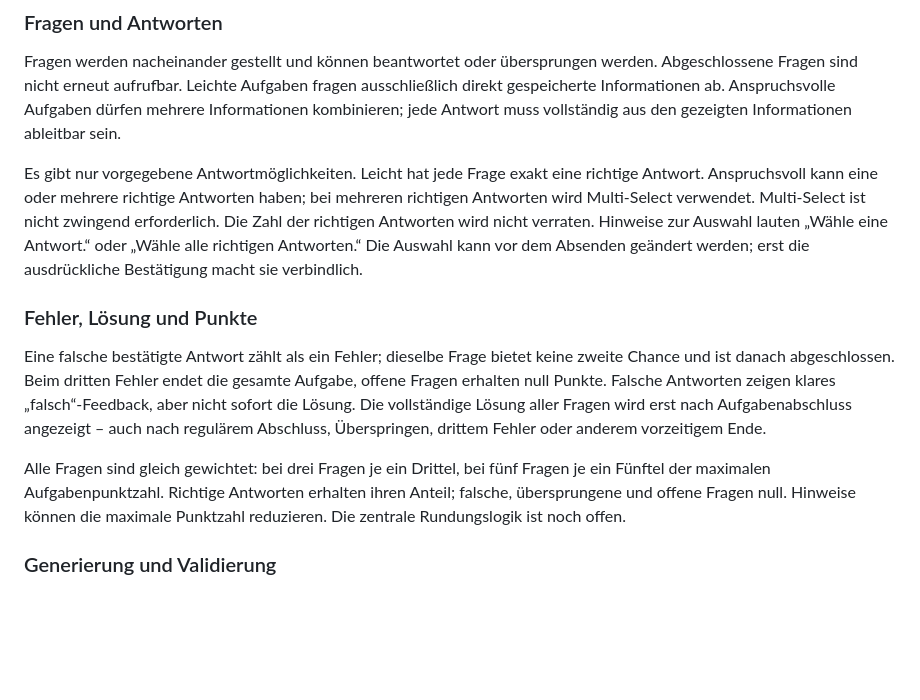
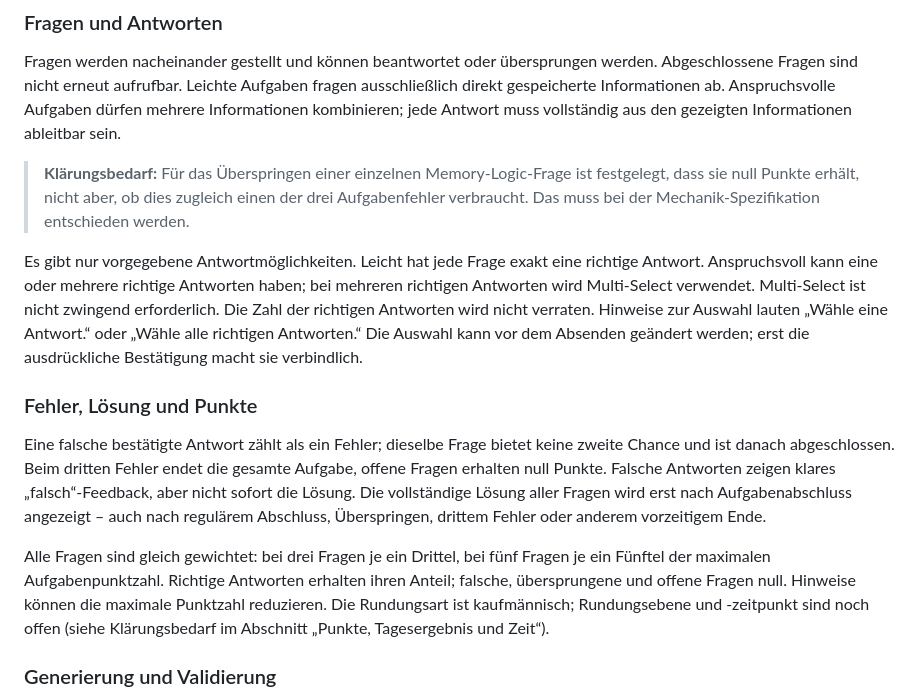
Before and after one commit to clavicarius/mind-5, a Markdown page: docs/GAMEPLAY_SPECIFICATION.md, the part around one of its changes. Rendered like a GitHub page; blank space fills up the shorter version.

```diff
--- a/docs/GAMEPLAY_SPECIFICATION.md
+++ b/docs/GAMEPLAY_SPECIFICATION.md
@@ -101,13 +104,15 @@ Die Informationsanzahl anspruchsvoller Aufgaben wird vor der Merkphase festgeleg
 
 Fragen werden nacheinander gestellt und können beantwortet oder übersprungen werden. Abgeschlossene Fragen sind nicht erneut aufrufbar. Leichte Aufgaben fragen ausschließlich direkt gespeicherte Informationen ab. Anspruchsvolle Aufgaben dürfen mehrere Informationen kombinieren; jede Antwort muss vollständig aus den gezeigten Informationen ableitbar sein.
 
+> **Klärungsbedarf:** Für das Überspringen einer einzelnen Memory-Logic-Frage ist festgelegt, dass sie null Punkte erhält, nicht aber, ob dies zugleich einen der drei Aufgabenfehler verbraucht. Das muss bei der Mechanik-Spezifikation entschieden werden.
+
 Es gibt nur vorgegebene Antwortmöglichkeiten. Leicht hat jede Frage exakt eine richtige Antwort. Anspruchsvoll kann eine oder mehrere richtige Antworten haben; bei mehreren richtigen Antworten wird Multi-Select verwendet. Multi-Select ist nicht zwingend erforderlich. Die Zahl der richtigen Antworten wird nicht verraten. Hinweise zur Auswahl lauten „Wähle eine Antwort.“ oder „Wähle alle richtigen Antworten.“ Die Auswahl kann vor dem Absenden geändert werden; erst die ausdrückliche Bestätigung macht sie verbindlich.
 
 ### Fehler, Lösung und Punkte
 
 Eine falsche bestätigte Antwort zählt als ein Fehler; dieselbe Frage bietet keine zweite Chance und ist danach abgeschlossen. Beim dritten Fehler endet die gesamte Aufgabe, offene Fragen erhalten null Punkte. Falsche Antworten zeigen klares „falsch“-Feedback, aber nicht sofort die Lösung. Die vollständige Lösung aller Fragen wird erst nach Aufgabenabschluss angezeigt – auch nach regulärem Abschluss, Überspringen, drittem Fehler oder anderem vorzeitigem Ende.
 
-Alle Fragen sind gleich gewichtet: bei drei Fragen je ein Drittel, bei fünf Fragen je ein Fünftel der maximalen Aufgabenpunktzahl. Richtige Antworten erhalten ihren Anteil; falsche, übersprungene und offene Fragen null. Hinweise können die maximale Punktzahl reduzieren. Die zentrale Rundungslogik ist noch offen.
+Alle Fragen sind gleich gewichtet: bei drei Fragen je ein Drittel, bei fünf Fragen je ein Fünftel der maximalen Aufgabenpunktzahl. Richtige Antworten erhalten ihren Anteil; falsche, übersprungene und offene Fragen null. Hinweise können die maximale Punktzahl reduzieren. Die Rundungsart ist kaufmännisch; Rundungsebene und -zeitpunkt sind noch offen (siehe Klärungsbedarf im Abschnitt „Punkte, Tagesergebnis und Zeit“).
 
 ### Generierung und Validierung
 
```
Also changed, not shown: other parts of docs/GAMEPLAY_SPECIFICATION.md (+9 -6 lines), docs/PROJECT_OVERVIEW.md (+1 -1 lines), docs/ROADMAP.md (+3 -1 lines).
